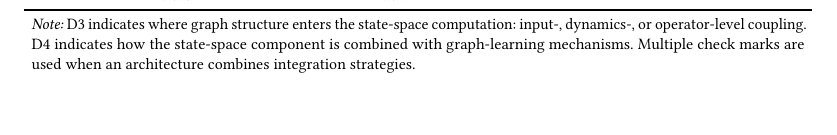
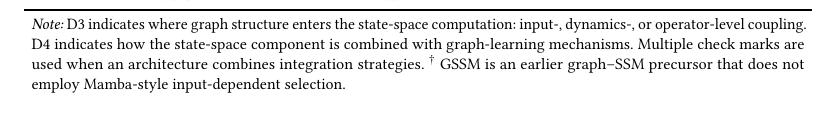
Before and after one commit to SafaBAtitallah/awesome-graph-mamba, a LaTeX paper (source/main.tex): part of page 13 of 33, cut so that both start at the same text. Compiled offline with pdfLaTeX.

Commit message:
Update main.tex

```diff
--- a/source/main.tex
+++ b/source/main.tex
@@ -1371,7 +1371,7 @@ Temporal snapshot order &
 & & \cmark &
 \cmark & & & \\
 
-GSSM~\cite{zhou2024graph} &
+GSSM$^\dagger$~\cite{zhou2024graph} &
 Base-station node time series &
 Temporal order &
 & \cmark & &
@@ -1468,7 +1469,10 @@ computation: input-, dynamics-, or operator-level coupling.
 D4 indicates how the state-space component is combined with graph-learning
 mechanisms. Multiple check marks are used when an architecture combines
 integration strategies.
+$^\dagger$ GSSM is an earlier graph--SSM precursor that does not employ
+Mamba-style input-dependent selection.
 \end{minipage}
+
 
 \end{table*}
 
```
Also changed, not shown: source/main.tex (1 more changed lines).
